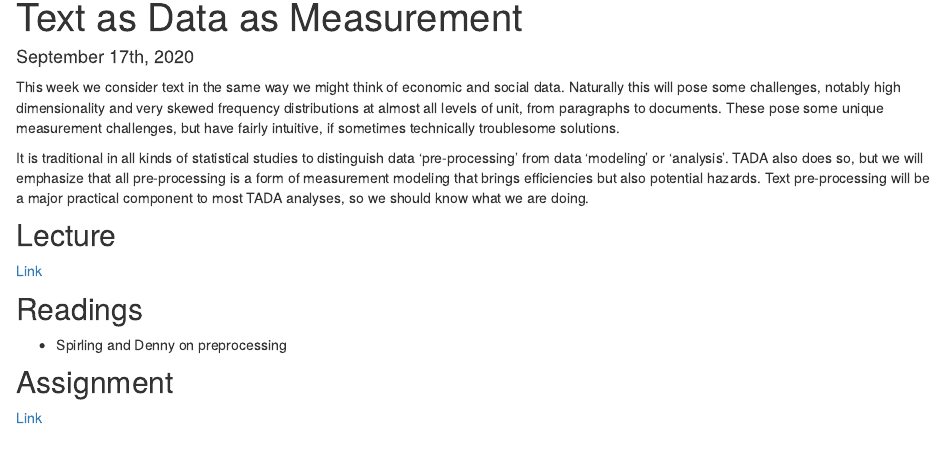
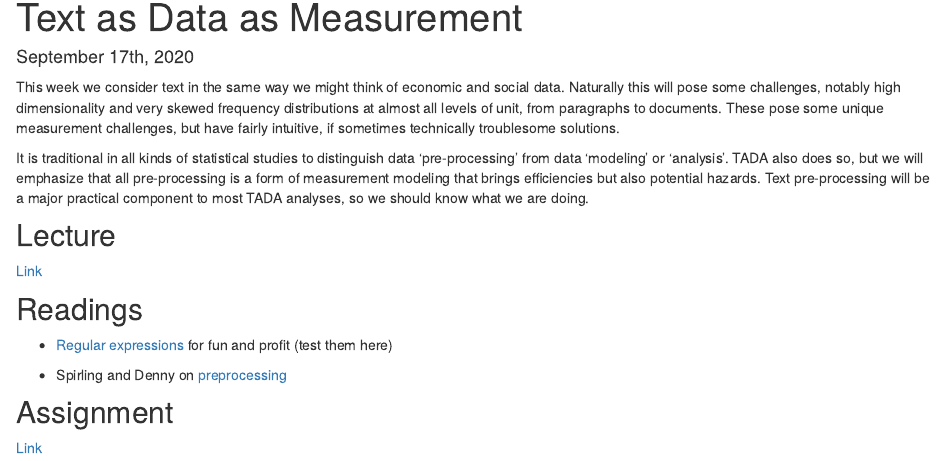
Before and after one commit to hertie-data-science-lab/text-as-data, an R Markdown document (week02.Rmd): the page in a window 1100 px wide, from 90 px down. Rendered offline with R 4.5, knitr and Pandoc, with nearby package versions; drawn as R Markdown's standard HTML page in place of the format the file asks for.

Commit message:
Fixed denney ref

```diff
--- a/week02.Rmd
+++ b/week02.Rmd
@@ -24,7 +24,9 @@ to most TADA analyses, so we should know what we are doing.
 
 ## Readings
 
-- Spirling and Denny on preprocessing
+- [Regular expressions](https://regex101.com/) for fun and profit (test them here)
+
+- Spirling and Denny on [preprocessing](https://www.cambridge.org/core/journals/political-analysis/article/text-preprocessing-for-unsupervised-learning-why-it-matters-when-it-misleads-and-what-to-do-about-it/AA7D4DE0AA6AB208502515AE3EC6989E)
 
 ## Assignment
 
```
Also changed, not shown: week01.Rmd (+1 -1 lines), week01.html, week02.html, 2 other files.
